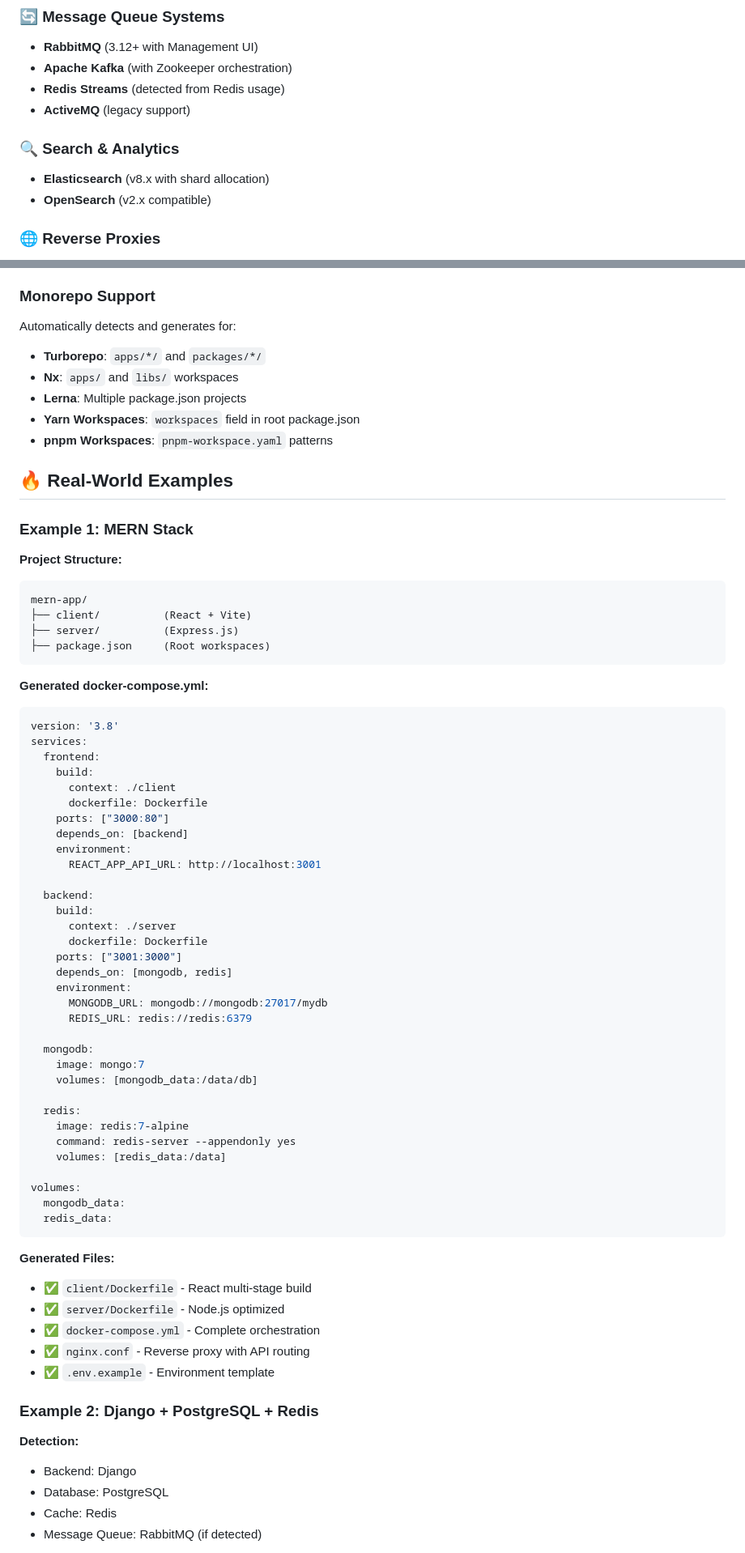
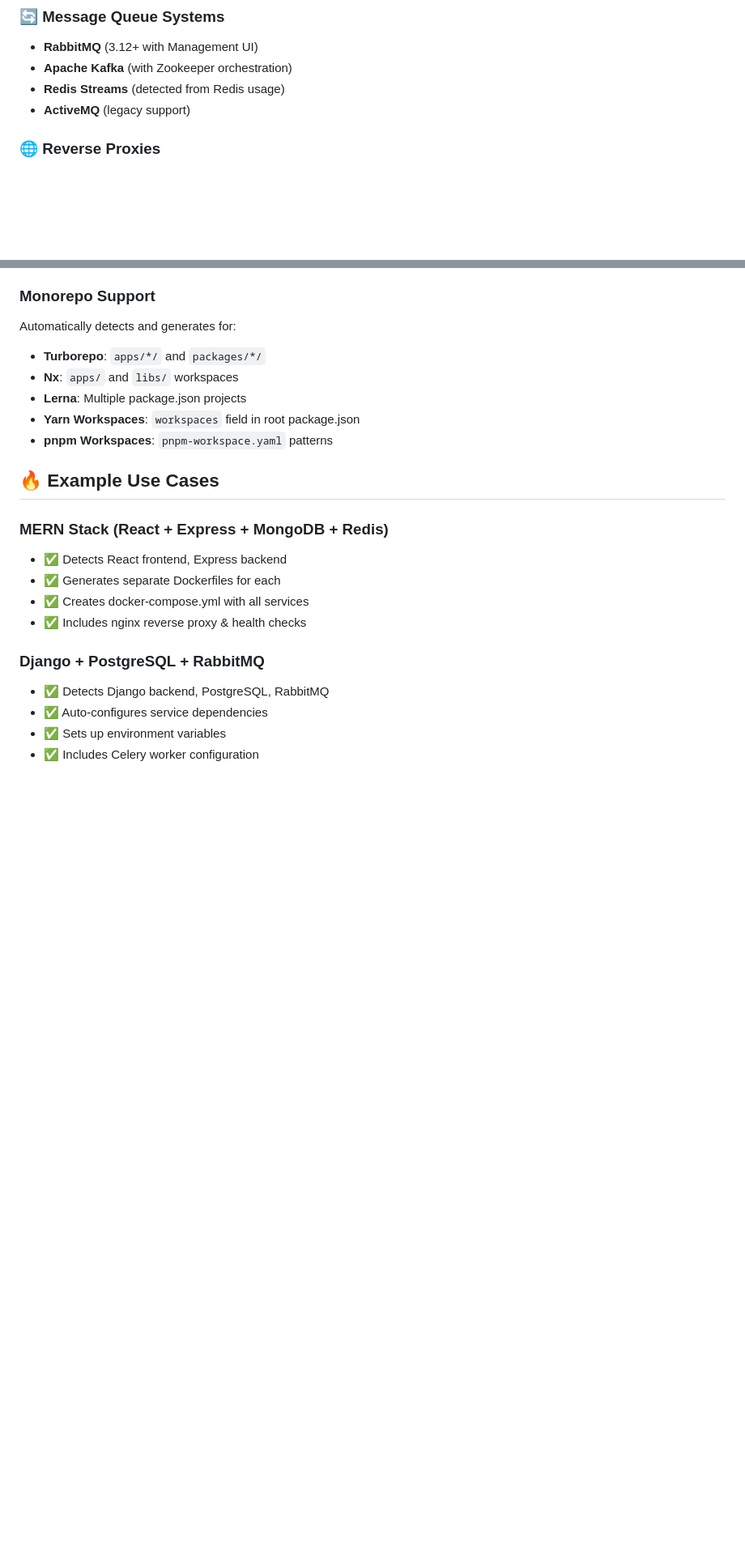
Before and after one commit to shinjansarkar/copy-auto-docker, a Markdown page: README.md, 2 parts joined by grey strips. Shown at 81% size. Drawn GitHub-style; blank space fills up the shorter version.

````diff
--- a/README.md
+++ b/README.md
@@ -106,9 +106,6 @@ Automatically generate production-ready Docker configurations for **ANY** fullst
 - **Redis Streams** (detected from Redis usage)
 - **ActiveMQ** (legacy support)
 
-### 🔍 Search & Analytics
-- **Elasticsearch** (v8.x with shard allocation)
-- **OpenSearch** (v2.x compatible)
 
 ### 🌐 Reverse Proxies
 - **Nginx** (default, with WebSocket support and gzip compression)
@@ -247,65 +244,17 @@ Automatically detects and generates for:
 - **Yarn Workspaces**: `workspaces` field in root package.json
 - **pnpm Workspaces**: `pnpm-workspace.yaml` patterns
 
-## 🔥 Real-World Examples
+## 🔥 Example Use Cases
 
-### Example 1: MERN Stack
-**Project Structure:**
-```
-mern-app/
-├── client/          (React + Vite)
-├── server/          (Express.js)
-├── package.json     (Root workspaces)
-```
+### MERN Stack (React + Express + MongoDB + Redis)
+- ✅ Detects React frontend, Express backend
+- ✅ Generates separate Dockerfiles for each
+- ✅ Creates docker-compose.yml with all services
+- ✅ Includes nginx reverse proxy & health checks
 
-**Generated docker-compose.yml:**
-```yaml
-version: '3.8'
-services:
-  frontend:
-    build:
-      context: ./client
-      dockerfile: Dockerfile
-    ports: ["3000:80"]
-    depends_on: [backend]
-    environment:
-      REACT_APP_API_URL: http://localhost:3001
+### Django + PostgreSQL + RabbitMQ
+- ✅ Detects Django backend, PostgreSQL, RabbitMQ
+- ✅ Auto-configures service dependencies
+- ✅ Sets up environment variables
+- ✅ Includes Celery worker configuration
 
-  backend:
-    build:
-      context: ./server
-      dockerfile: Dockerfile
-    ports: ["3001:3000"]
-    depends_on: [mongodb, redis]
-    environment:
-      MONGODB_URL: mongodb://mongodb:27017/mydb
-      REDIS_URL: redis://redis:6379
-
-  mongodb:
-    image: mongo:7
-    volumes: [mongodb_data:/data/db]
-
-  redis:
-    image: redis:7-alpine
-    command: redis-server --appendonly yes
-    volumes: [redis_data:/data]
-
-volumes:
-  mongodb_data:
-  redis_data:
-```
-
-**Generated Files:**
-- ✅ `client/Dockerfile` - React multi-stage build
-- ✅ `server/Dockerfile` - Node.js optimized
-- ✅ `docker-compose.yml` - Complete orchestration
-- ✅ `nginx.conf` - Reverse proxy with API routing
-- ✅ `.env.example` - Environment template
-
-### Example 2: Django + PostgreSQL + Redis
-**Detection:**
-- Backend: Django
-- Database: PostgreSQL
-- Cache: Redis
-- Message Queue: RabbitMQ (if detected)
-
````
Also changed, not shown: other parts of README.md (+5 -63 lines).
